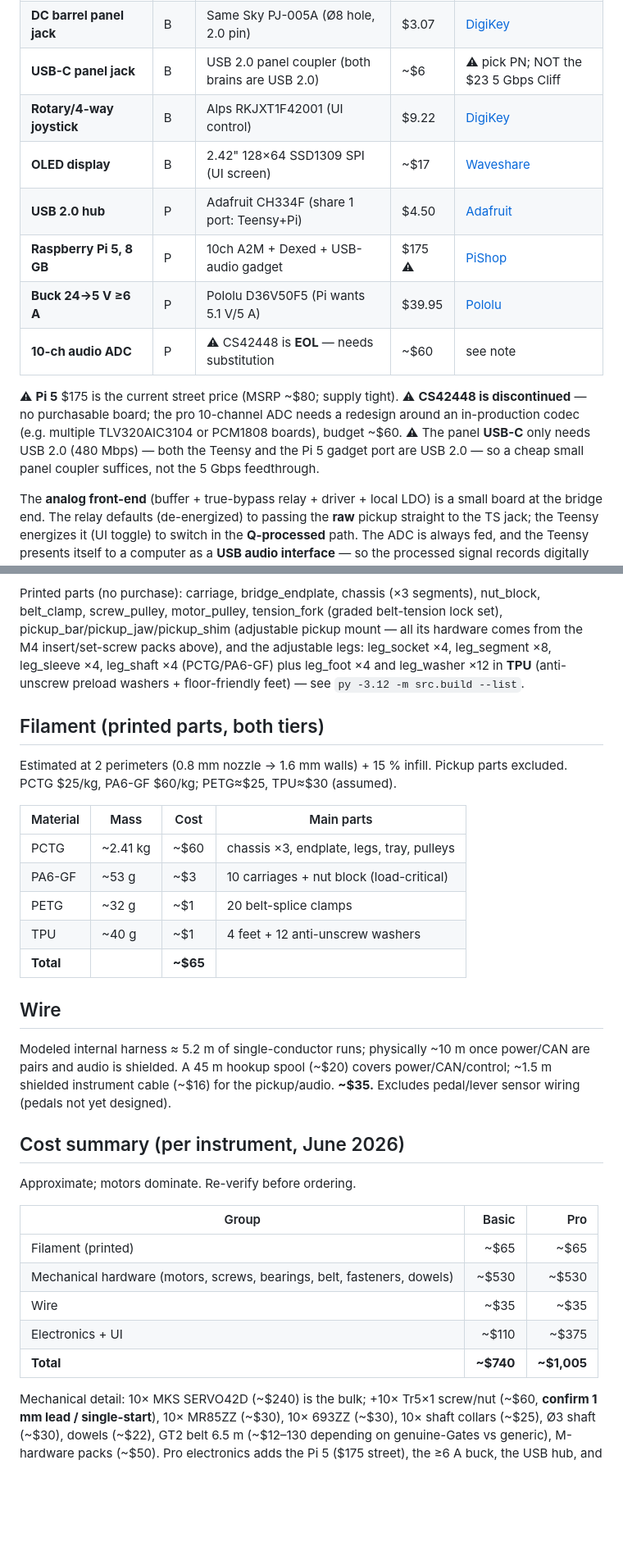
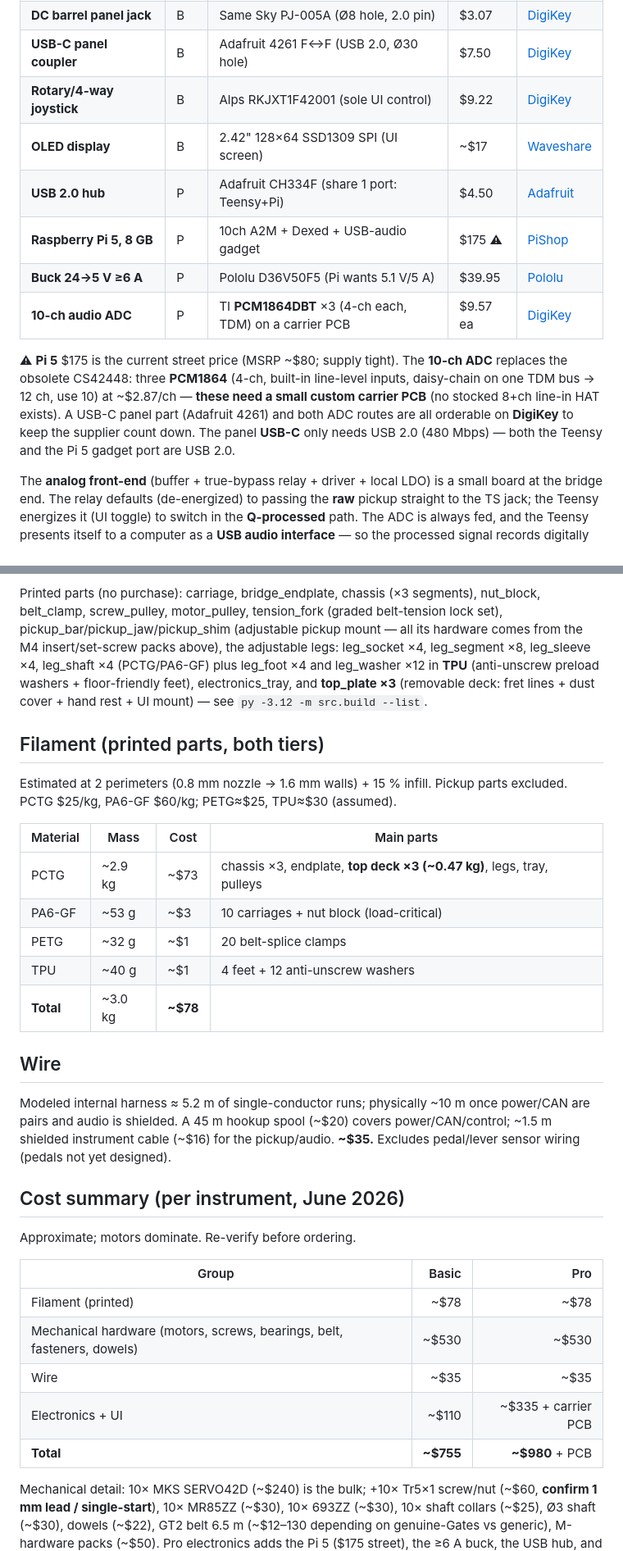
Before and after one commit to gustebeast/public-steel-guitar, a Markdown page: BOM.md, 2 parts joined by grey strips. Shown at 82% size. Rendered like a GitHub page; blank space fills up the shorter version.

Commit message:
BOM/README: resolved ADC (PCM1864 x3) + USB-C (Adafruit 4261), top deck, scale, totals
ADC = 3x TI PCM1864 (DigiKey, line-level TDM, needs a small carrier PCB)
replacing the EOL CS42448; USB-C = Adafruit 4261 (DigiKey, USB 2.0). Both
keep the order on DigiKey. Filament up to ~$78 (top deck adds ~0.47 kg
PCTG). Totals: basic ~$755, pro ~$980 + carrier PCB. Scale note 24.9in;
229 components.

```diff
--- a/BOM.md
+++ b/BOM.md
@@ -44,20 +44,21 @@ column: **B** = both basic & pro, **P** = pro only.
 | **Buffer op-amp** | B | OPA2134PA DIP + passives | ~$11 | [DigiKey](https://www.digikey.com/en/products/detail/texas-instruments/OPA2134PA/254686) |
 | **1/4" TS panel jack** | B | Neutrik NMJ4HCD2 (Ø11.4 hole) | $2.53 | [DigiKey](https://www.digikey.com/en/products/detail/neutrik-americas-inc/NMJ4HCD2/29371256) |
 | **DC barrel panel jack** | B | Same Sky PJ-005A (Ø8 hole, 2.0 pin) | $3.07 | [DigiKey](https://www.digikey.com/en/products/detail/same-sky-formerly-cui-devices/PJ-005A/165838) |
-| **USB-C panel jack** | B | USB 2.0 panel coupler (both brains are USB 2.0) | ~$6 | ⚠ pick PN; NOT the $23 5 Gbps Cliff |
-| **Rotary/4-way joystick** | B | Alps RKJXT1F42001 (UI control) | $9.22 | [DigiKey](https://www.digikey.com/en/products/detail/alps-alpine/RKJXT1F42001/19529127) |
+| **USB-C panel coupler** | B | Adafruit 4261 F↔F (USB 2.0, Ø30 hole) | $7.50 | [DigiKey](https://www.digikey.com/en/products/detail/adafruit-industries-llc/4261/10287031) |
+| **Rotary/4-way joystick** | B | Alps RKJXT1F42001 (sole UI control) | $9.22 | [DigiKey](https://www.digikey.com/en/products/detail/alps-alpine/RKJXT1F42001/19529127) |
 | **OLED display** | B | 2.42" 128×64 SSD1309 SPI (UI screen) | ~$17 | [Waveshare](https://www.waveshare.com/2.42inch-oled-module.htm) |
 | **USB 2.0 hub** | P | Adafruit CH334F (share 1 port: Teensy+Pi) | $4.50 | [Adafruit](https://www.adafruit.com/product/5999) |
 | **Raspberry Pi 5, 8 GB** | P | 10ch A2M + Dexed + USB-audio gadget | $175 ⚠ | [PiShop](https://www.pishop.us/product/raspberry-pi-5-8gb/) |
 | **Buck 24→5 V ≥6 A** | P | Pololu D36V50F5 (Pi wants 5.1 V/5 A) | $39.95 | [Pololu](https://www.pololu.com/product/4091) |
-| **10-ch audio ADC** | P | ⚠ CS42448 is **EOL** — needs substitution | ~$60 | see note |
+| **10-ch audio ADC** | P | TI **PCM1864DBT** ×3 (4-ch each, TDM) on a carrier PCB | $9.57 ea | [DigiKey](https://www.digikey.com/en/products/detail/texas-instruments/PCM1864DBT/5213896) |
 
-⚠ **Pi 5** $175 is the current street price (MSRP ~$80; supply tight). ⚠ **CS42448
-is discontinued** — no purchasable board; the pro 10-channel ADC needs a redesign
-around an in-production codec (e.g. multiple TLV320AIC3104 or PCM1808 boards),
-budget ~$60. ⚠ The panel **USB-C** only needs USB 2.0 (480 Mbps) — both the
-Teensy and the Pi 5 gadget port are USB 2.0 — so a cheap small panel coupler
-suffices, not the 5 Gbps feedthrough.
+⚠ **Pi 5** $175 is the current street price (MSRP ~$80; supply tight). The
+**10-ch ADC** replaces the obsolete CS42448: three **PCM1864** (4-ch, built-in
+line-level inputs, daisy-chain on one TDM bus → 12 ch, use 10) at ~$2.87/ch —
+**these need a small custom carrier PCB** (no stocked 8+ch line-in HAT exists).
+A USB-C panel part (Adafruit 4261) and both ADC routes are all orderable on
+**DigiKey** to keep the supplier count down. The panel **USB-C** only needs
+USB 2.0 (480 Mbps) — both the Teensy and the Pi 5 gadget port are USB 2.0.
 
 The **analog front-end** (buffer + true-bypass relay + driver + local LDO) is a
 small board at the bridge end. The relay defaults (de-energized) to passing the
@@ -82,9 +83,10 @@ Printed parts (no purchase): carriage, bridge_endplate, chassis (×3 segments),
 nut_block, belt_clamp, screw_pulley, motor_pulley, tension_fork (graded
 belt-tension lock set), pickup_bar/pickup_jaw/pickup_shim (adjustable pickup
 mount — all its hardware comes from the M4 insert/set-screw packs above),
-and the adjustable legs: leg_socket ×4, leg_segment ×8, leg_sleeve ×4,
+the adjustable legs: leg_socket ×4, leg_segment ×8, leg_sleeve ×4,
 leg_shaft ×4 (PCTG/PA6-GF) plus leg_foot ×4 and leg_washer ×12 in **TPU**
-(anti-unscrew preload washers + floor-friendly feet)
+(anti-unscrew preload washers + floor-friendly feet), electronics_tray, and
+**top_plate ×3** (removable deck: fret lines + dust cover + hand rest + UI mount)
 — see `py -3.12 -m src.build --list`.
 
 ## Filament (printed parts, both tiers)
@@ -94,11 +96,11 @@ parts excluded. PCTG $25/kg, PA6-GF $60/kg; PETG≈$25, TPU≈$30 (assumed).
 
 | Material | Mass | Cost | Main parts |
 |----------|------|------|-----------|
-| PCTG | ~2.41 kg | ~$60 | chassis ×3, endplate, legs, tray, pulleys |
+| PCTG | ~2.9 kg | ~$73 | chassis ×3, endplate, **top deck ×3 (~0.47 kg)**, legs, tray, pulleys |
 | PA6-GF | ~53 g | ~$3 | 10 carriages + nut block (load-critical) |
 | PETG | ~32 g | ~$1 | 20 belt-splice clamps |
 | TPU | ~40 g | ~$1 | 4 feet + 12 anti-unscrew washers |
-| **Total** | | **~$65** | |
+| **Total** | ~3.0 kg | **~$78** | |
 
 ## Wire
 
@@ -113,11 +115,11 @@ Approximate; motors dominate. Re-verify before ordering.
 
 | Group | Basic | Pro |
 |-------|------:|----:|
-| Filament (printed) | ~$65 | ~$65 |
+| Filament (printed) | ~$78 | ~$78 |
 | Mechanical hardware (motors, screws, bearings, belt, fasteners, dowels) | ~$530 | ~$530 |
 | Wire | ~$35 | ~$35 |
-| Electronics + UI | ~$110 | ~$375 |
-| **Total** | **~$740** | **~$1,005** |
+| Electronics + UI | ~$110 | ~$335 + carrier PCB |
+| **Total** | **~$755** | **~$980** + PCB |
 
 Mechanical detail: 10× MKS SERVO42D (~$240) is the bulk; +10× Tr5×1 screw/nut
 (~$60, **confirm 1 mm lead / single-start**), 10× MR85ZZ (~$30), 10× 693ZZ
```
Also changed, not shown: README.md (+7 -3 lines).
